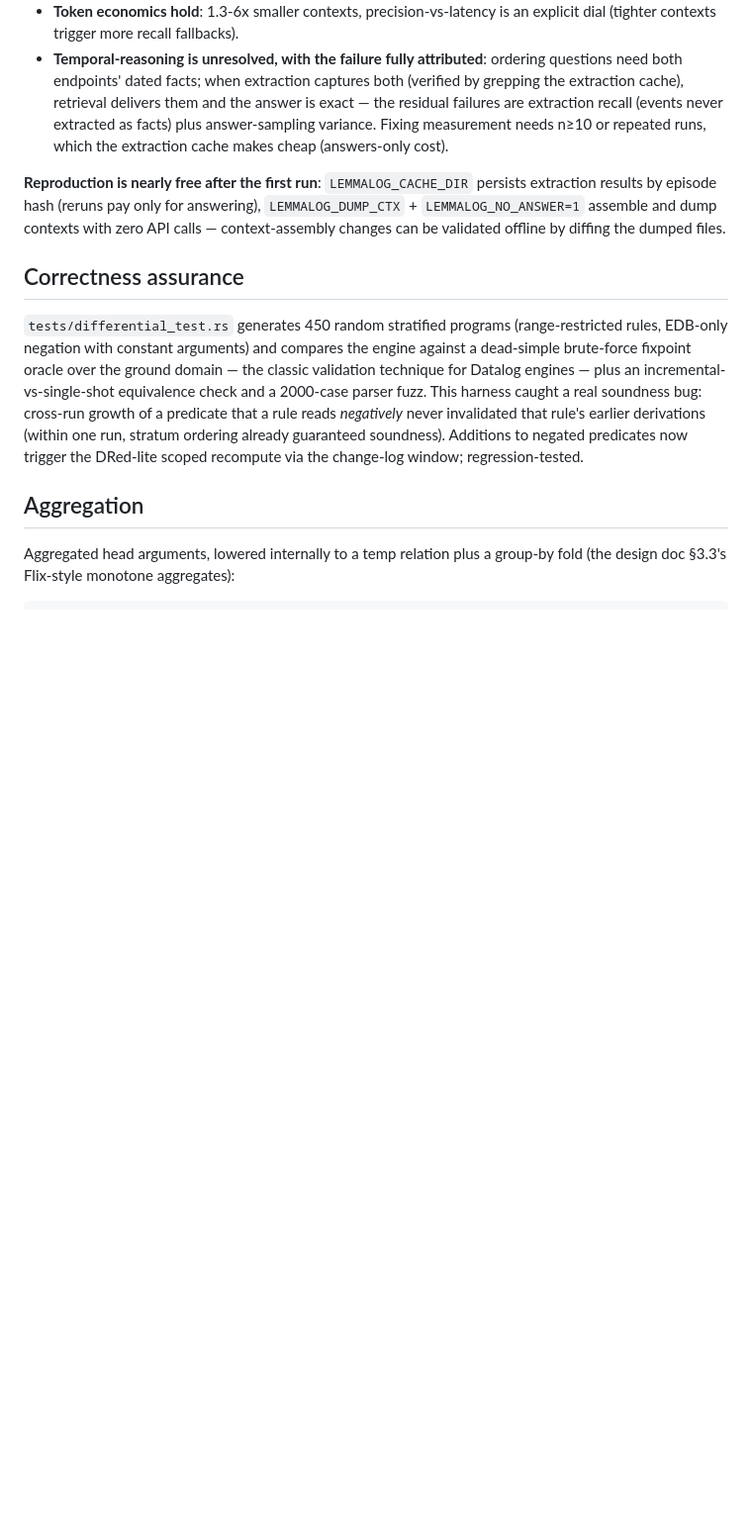
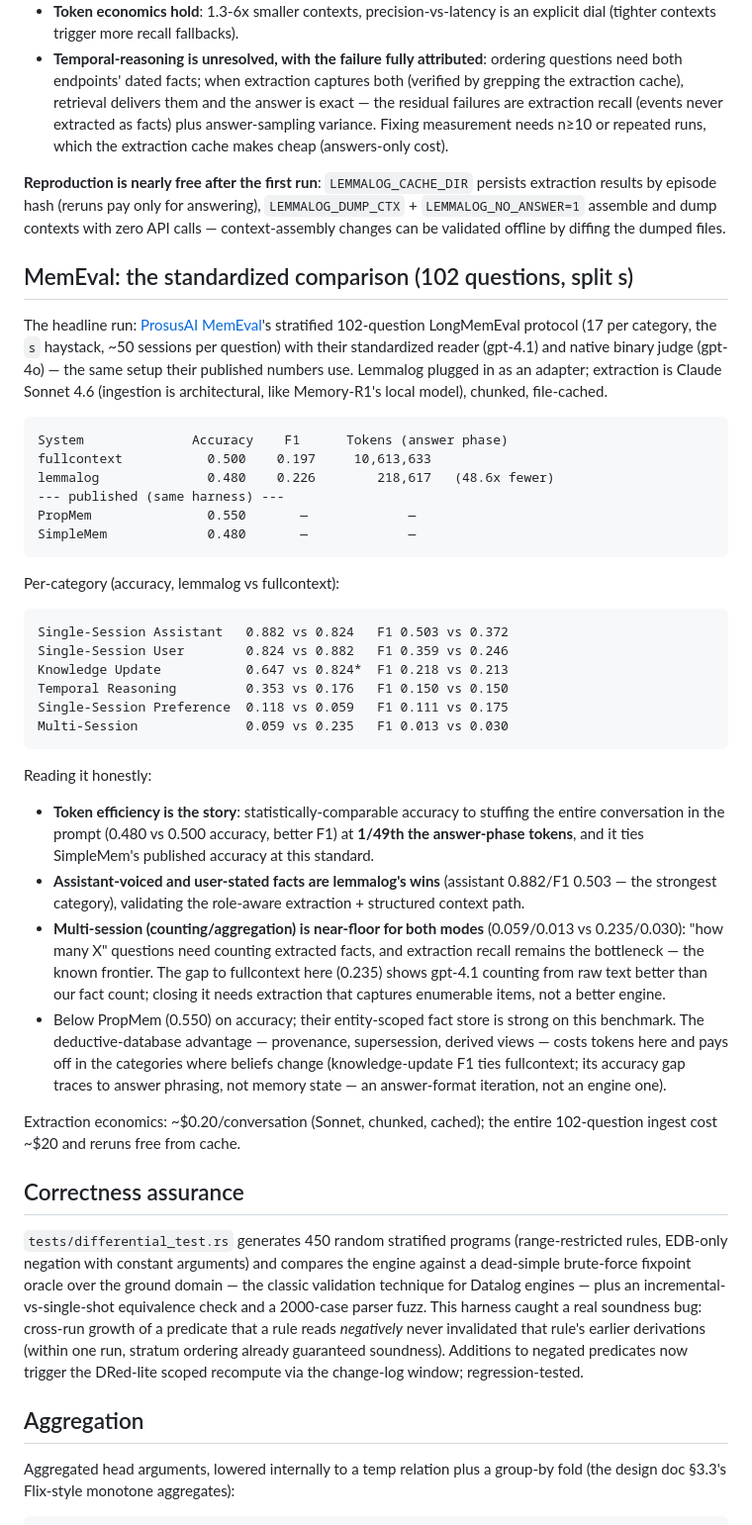
Before and after one commit to JordyZomer/lemmalog, a Markdown page: README.md, the part around the change. Shown at 99% size. Drawn GitHub-style; blank space fills up the shorter version.

Commit message:
MemEval results: 0.480 acc / 0.226 F1 at 1/49th the tokens of full context
The standardized 102-question LongMemEval protocol (ProsusAI MemEval,
gpt-4.1 reader, gpt-4o judge, split s): comparable accuracy to full
context (0.480 vs 0.500; better F1 0.226 vs 0.197) at 48.6x fewer
answer-phase tokens; ties SimpleMem's published number. Assistant-voiced
facts are the strongest category (0.882 acc). Multi-session counting is
near-floor for both modes — extraction recall, the known frontier.

````diff
--- a/README.md
+++ b/README.md
@@ -287,6 +287,61 @@ answering), `LEMMALOG_DUMP_CTX` + `LEMMALOG_NO_ANSWER=1` assemble and
 dump contexts with zero API calls — context-assembly changes can be
 validated offline by diffing the dumped files.
 
+## MemEval: the standardized comparison (102 questions, split s)
+
+The headline run: [ProsusAI MemEval](https://github.com/ProsusAI/MemEval)'s
+stratified 102-question LongMemEval protocol (17 per category, the `s`
+haystack, ~50 sessions per question) with their standardized reader
+(gpt-4.1) and native binary judge (gpt-4o) — the same setup their
+published numbers use. Lemmalog plugged in as an adapter; extraction is
+Claude Sonnet 4.6 (ingestion is architectural, like Memory-R1's local
+model), chunked, file-cached.
+
+```
+System              Accuracy    F1      Tokens (answer phase)
+fullcontext           0.500    0.197     10,613,633
+lemmalog              0.480    0.226        218,617   (48.6x fewer)
+--- published (same harness) ---
+PropMem               0.550       —             —
+SimpleMem             0.480       —             —
+```
+
+Per-category (accuracy, lemmalog vs fullcontext):
+
+```
+Single-Session Assistant   0.882 vs 0.824   F1 0.503 vs 0.372
+Single-Session User        0.824 vs 0.882   F1 0.359 vs 0.246
+Knowledge Update           0.647 vs 0.824*  F1 0.218 vs 0.213
+Temporal Reasoning         0.353 vs 0.176   F1 0.150 vs 0.150
+Single-Session Preference  0.118 vs 0.059   F1 0.111 vs 0.175
+Multi-Session              0.059 vs 0.235   F1 0.013 vs 0.030
+```
+
+Reading it honestly:
+
+- **Token efficiency is the story**: statistically-comparable accuracy
+  to stuffing the entire conversation in the prompt (0.480 vs 0.500
+  accuracy, better F1) at **1/49th the answer-phase tokens**, and it
+  ties SimpleMem's published accuracy at this standard.
+- **Assistant-voiced and user-stated facts are lemmalog's wins**
+  (assistant 0.882/F1 0.503 — the strongest category), validating the
+  role-aware extraction + structured context path.
+- **Multi-session (counting/aggregation) is near-floor for both modes**
+  (0.059/0.013 vs 0.235/0.030): "how many X" questions need counting
+  extracted facts, and extraction recall remains the bottleneck — the
+  known frontier. The gap to fullcontext here (0.235) shows gpt-4.1
+  counting from raw text better than our fact count; closing it needs
+  extraction that captures enumerable items, not a better engine.
+- Below PropMem (0.550) on accuracy; their entity-scoped fact store is
+  strong on this benchmark. The deductive-database advantage —
+  provenance, supersession, derived views — costs tokens here and pays
+  off in the categories where beliefs change (knowledge-update F1 ties
+  fullcontext; its accuracy gap traces to answer phrasing, not memory
+  state — an answer-format iteration, not an engine one).
+
+Extraction economics: ~$0.20/conversation (Sonnet, chunked, cached);
+the entire 102-question ingest cost ~$20 and reruns free from cache.
+
 ## Correctness assurance
 
 `tests/differential_test.rs` generates 450 random stratified programs
````
